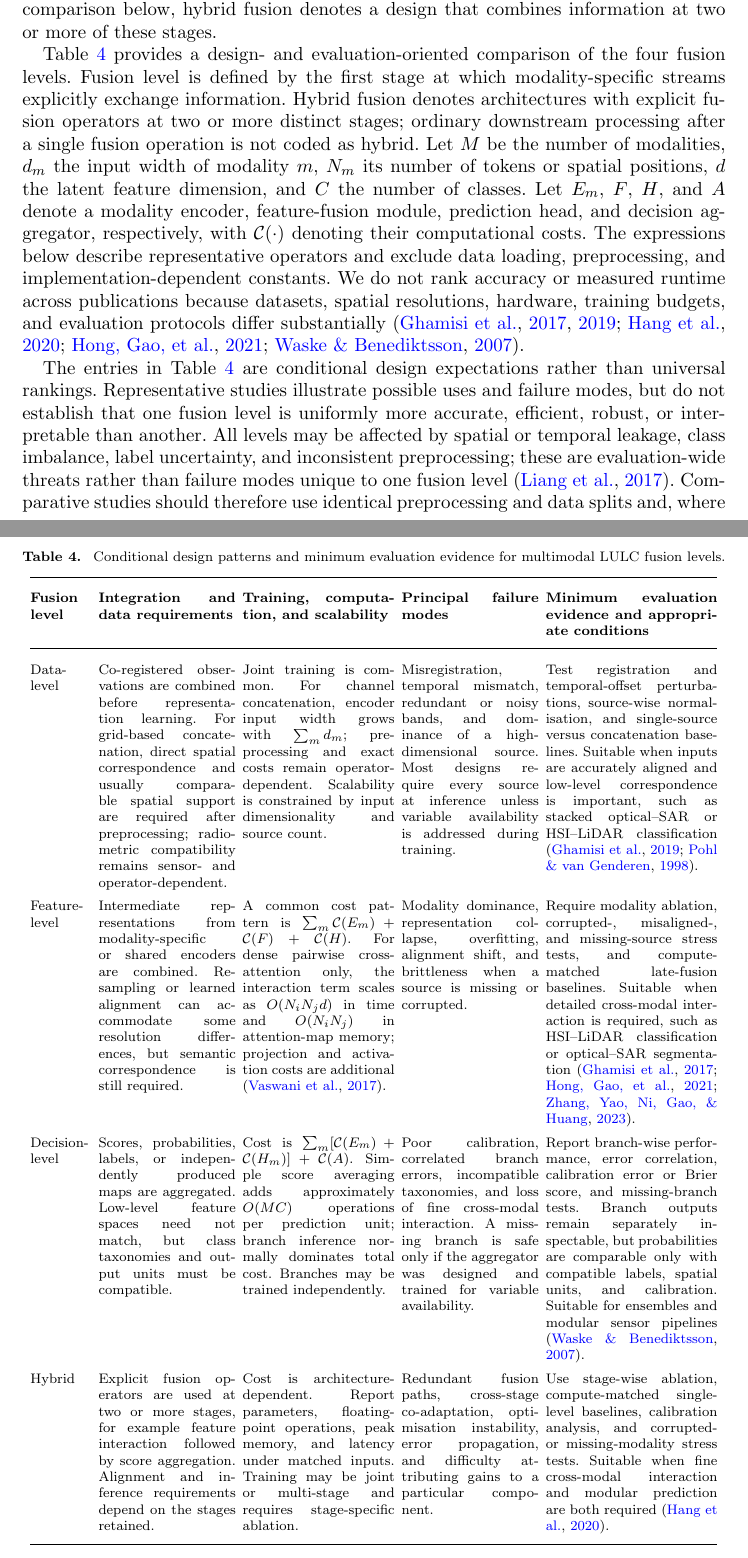
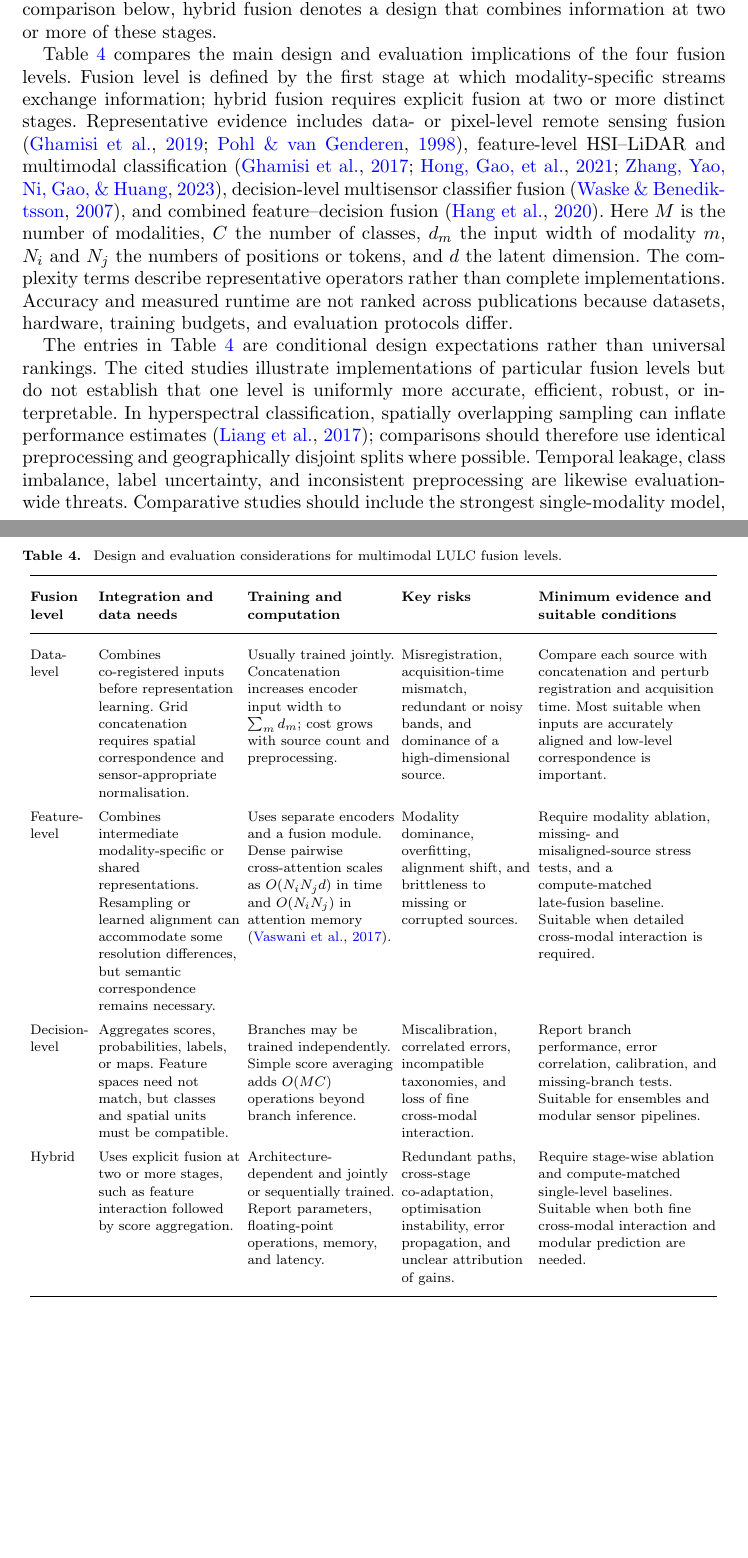
Before and after one commit to cj1102/DL-LULC-Fusion-Review, a LaTeX document (manuscript/main.tex): two parts of pages 18 and 19 of 32 before the commit and two parts of pages 18 and 20 of 32 after it, joined at a grey line, cut so that both start at the same text, the shorter picture padded with empty space. Compiled offline with pdfLaTeX.

Commit message:
Refine fusion-level comparison table

```diff
--- a/manuscript/main.tex
+++ b/manuscript/main.tex
@@ -3,6 +3,7 @@
 \documentclass[]{interact}
 \usepackage{epstopdf}% To incorporate .eps illustrations using PDFLaTeX, etc.
 \usepackage[caption=false]{subfig}% Support for small, `sub' figures and tables
+\usepackage{array}% Support controlled alignment in paragraph-style table columns
 \renewcommand{\thesubfigure}{\textit{\alph{subfigure}}}% IJRS style: italic subfigure letters in roman parentheses
 \usepackage[section]{placeins}% Prevent figures and tables from drifting beyond their section
 \setcounter{topnumber}{3}
@@ -410,31 +411,31 @@ Fusion methods are commonly categorised by the stage at which information is com
 	\label{fig:fusion_stages}
 \end{figure}
 
-Table~\ref{tab:fusion_levels} provides a design- and evaluation-oriented comparison of the four fusion levels. Fusion level is defined by the first stage at which modality-specific streams explicitly exchange information. Hybrid fusion denotes architectures with explicit fusion operators at two or more distinct stages; ordinary downstream processing after a single fusion operation is not coded as hybrid. Let $M$ be the number of modalities, $d_m$ the input width of modality $m$, $N_m$ its number of tokens or spatial positions, $d$ the latent feature dimension, and $C$ the number of classes. Let $E_m$, $F$, $H$, and $A$ denote a modality encoder, feature-fusion module, prediction head, and decision aggregator, respectively, with $\mathcal{C}(\cdot)$ denoting their computational costs. The expressions below describe representative operators and exclude data loading, preprocessing, and implementation-dependent constants. We do not rank accuracy or measured runtime across publications because datasets, spatial resolutions, hardware, training budgets, and evaluation protocols differ substantially \citep{6,23,41,55,hang2020coupled}.
+Table~\ref{tab:fusion_levels} compares the main design and evaluation implications of the four fusion levels. Fusion level is defined by the first stage at which modality-specific streams exchange information; hybrid fusion requires explicit fusion at two or more distinct stages. Representative evidence includes data- or pixel-level remote sensing fusion \citep{6,37}, feature-level HSI--LiDAR and multimodal classification \citep{23,41,zhang2023multimodal}, decision-level multisensor classifier fusion \citep{55}, and combined feature--decision fusion \citep{hang2020coupled}. Here $M$ is the number of modalities, $C$ the number of classes, $d_m$ the input width of modality $m$, $N_i$ and $N_j$ the numbers of positions or tokens, and $d$ the latent dimension. The complexity terms describe representative operators rather than complete implementations. Accuracy and measured runtime are not ranked across publications because datasets, hardware, training budgets, and evaluation protocols differ.
 
 \begin{table}[!htbp]
 	\centering
-	\caption{Conditional design patterns and minimum evaluation evidence for multimodal LULC fusion levels.}
+	\caption{Design and evaluation considerations for multimodal LULC fusion levels.}
 	\label{tab:fusion_levels}
-	\scriptsize
+	\footnotesize
 	\setlength{\tabcolsep}{2pt}
-	\renewcommand{\arraystretch}{1.22}
-	\begin{tabular}{@{} p{1.25cm} p{2.80cm} p{3.10cm} p{2.80cm} p{3.50cm} @{}}
+	\renewcommand{\arraystretch}{1.18}
+	\begin{tabular}{@{} >{\raggedright\arraybackslash}p{1.25cm} >{\raggedright\arraybackslash}p{2.90cm} >{\raggedright\arraybackslash}p{3.00cm} >{\raggedright\arraybackslash}p{2.65cm} >{\raggedright\arraybackslash}p{3.65cm} @{}}
 		\toprule
-		\textbf{Fusion level} & \textbf{Integration and data requirements} & \textbf{Training, computation, and scalability} & \textbf{Principal failure modes} & \textbf{Minimum evaluation evidence and appropriate conditions} \\
+		\textbf{Fusion level} & \textbf{Integration and data needs} & \textbf{Training and computation} & \textbf{Key risks} & \textbf{Minimum evidence and suitable conditions} \\
 		\midrule
-		Data-level & Co-registered observations are combined before representation learning. For grid-based concatenation, direct spatial correspondence and usually comparable spatial support are required after preprocessing; radiometric compatibility remains sensor- and operator-dependent. & Joint training is common. For channel concatenation, encoder input width grows with $\sum_m d_m$; preprocessing and exact costs remain operator-dependent. Scalability is constrained by input dimensionality and source count. & Misregistration, temporal mismatch, redundant or noisy bands, and dominance of a high-dimensional source. Most designs require every source at inference unless variable availability is addressed during training. & Test registration and temporal-offset perturbations, source-wise normalisation, and single-source versus concatenation baselines. Suitable when inputs are accurately aligned and low-level correspondence is important, such as stacked optical--SAR or HSI--LiDAR classification \citep{6,37}. \\
+		Data-level & Combines co-registered inputs before representation learning. Grid concatenation requires spatial correspondence and sensor-appropriate normalisation. & Usually trained jointly. Concatenation increases encoder input width to $\sum_m d_m$; cost grows with source count and preprocessing. & Misregistration, acquisition-time mismatch, redundant or noisy bands, and dominance of a high-dimensional source. & Compare each source with concatenation and perturb registration and acquisition time. Most suitable when inputs are accurately aligned and low-level correspondence is important. \\
 		\addlinespace[2pt]
-		Feature-level & Intermediate representations from modality-specific or shared encoders are combined. Resampling or learned alignment can accommodate some resolution differences, but semantic correspondence is still required. & A common cost pattern is $\sum_m \mathcal{C}(E_m)+\mathcal{C}(F)+\mathcal{C}(H)$. For dense pairwise cross-attention only, the interaction term scales as $O(N_iN_jd)$ in time and $O(N_iN_j)$ in attention-map memory; projection and activation costs are additional \citep{vaswani2017attention}. & Modality dominance, representation collapse, overfitting, alignment shift, and brittleness when a source is missing or corrupted. & Require modality ablation, corrupted-, misaligned-, and missing-source stress tests, and compute-matched late-fusion baselines. Suitable when detailed cross-modal interaction is required, such as HSI--LiDAR classification or optical--SAR segmentation \citep{23,41,zhang2023multimodal}. \\
+		Feature-level & Combines intermediate modality-specific or shared representations. Resampling or learned alignment can accommodate some resolution differences, but semantic correspondence remains necessary. & Uses separate encoders and a fusion module. Dense pairwise cross-attention scales as $O(N_iN_jd)$ in time and $O(N_iN_j)$ in attention memory \citep{vaswani2017attention}. & Modality dominance, overfitting, alignment shift, and brittleness to missing or corrupted sources. & Require modality ablation, missing- and misaligned-source stress tests, and a compute-matched late-fusion baseline. Suitable when detailed cross-modal interaction is required. \\
 		\addlinespace[2pt]
-		Decision-level & Scores, probabilities, labels, or independently produced maps are aggregated. Low-level feature spaces need not match, but class taxonomies and output units must be compatible. & Cost is $\sum_m[\mathcal{C}(E_m)+\mathcal{C}(H_m)]+\mathcal{C}(A)$. Simple score averaging adds approximately $O(MC)$ operations per prediction unit; branch inference normally dominates total cost. Branches may be trained independently. & Poor calibration, correlated branch errors, incompatible taxonomies, and loss of fine cross-modal interaction. A missing branch is safe only if the aggregator was designed and trained for variable availability. & Report branch-wise performance, error correlation, calibration error or Brier score, and missing-branch tests. Branch outputs remain separately inspectable, but probabilities are comparable only with compatible labels, spatial units, and calibration. Suitable for ensembles and modular sensor pipelines \citep{55}. \\
+		Decision-level & Aggregates scores, probabilities, labels, or maps. Feature spaces need not match, but classes and spatial units must be compatible. & Branches may be trained independently. Simple score averaging adds $O(MC)$ operations beyond branch inference. & Miscalibration, correlated errors, incompatible taxonomies, and loss of fine cross-modal interaction. & Report branch performance, error correlation, calibration, and missing-branch tests. Suitable for ensembles and modular sensor pipelines. \\
 		\addlinespace[2pt]
-		Hybrid & Explicit fusion operators are used at two or more stages, for example feature interaction followed by score aggregation. Alignment and inference requirements depend on the stages retained. & Cost is architecture-dependent. Report parameters, floating-point operations, peak memory, and latency under matched inputs. Training may be joint or multi-stage and requires stage-specific ablation. & Redundant fusion paths, cross-stage co-adaptation, optimisation instability, error propagation, and difficulty attributing gains to a particular component. & Use stage-wise ablation, compute-matched single-level baselines, calibration analysis, and corrupted- or missing-modality stress tests. Suitable when fine cross-modal interaction and modular prediction are both required \citep{hang2020coupled}. \\
+		Hybrid & Uses explicit fusion at two or more stages, such as feature interaction followed by score aggregation. & Architecture-dependent and jointly or sequentially trained. Report parameters, floating-point operations, memory, and latency. & Redundant paths, cross-stage co-adaptation, optimisation instability, error propagation, and unclear attribution of gains. & Require stage-wise ablation and compute-matched single-level baselines. Suitable when both fine cross-modal interaction and modular prediction are needed. \\
 		\bottomrule
 	\end{tabular}
 \end{table}
 
-The entries in Table~\ref{tab:fusion_levels} are conditional design expectations rather than universal rankings. Representative studies illustrate possible uses and failure modes, but do not establish that one fusion level is uniformly more accurate, efficient, robust, or interpretable than another. All levels may be affected by spatial or temporal leakage, class imbalance, label uncertainty, and inconsistent preprocessing; these are evaluation-wide threats rather than failure modes unique to one fusion level \citep{liang2017sampling}. Comparative studies should therefore use identical preprocessing and data splits and, where feasible, include the strongest single-modality model, simple input concatenation, simple score averaging, and a parameter- or compute-matched baseline.
+The entries in Table~\ref{tab:fusion_levels} are conditional design expectations rather than universal rankings. The cited studies illustrate implementations of particular fusion levels but do not establish that one level is uniformly more accurate, efficient, robust, or interpretable. In hyperspectral classification, spatially overlapping sampling can inflate performance estimates \citep{liang2017sampling}; comparisons should therefore use identical preprocessing and geographically disjoint splits where possible. Temporal leakage, class imbalance, label uncertainty, and inconsistent preprocessing are likewise evaluation-wide threats. Comparative studies should include the strongest single-modality model, simple input concatenation, simple score averaging, and a parameter- or compute-matched baseline where applicable.
 
 \FloatBarrier
 
```
